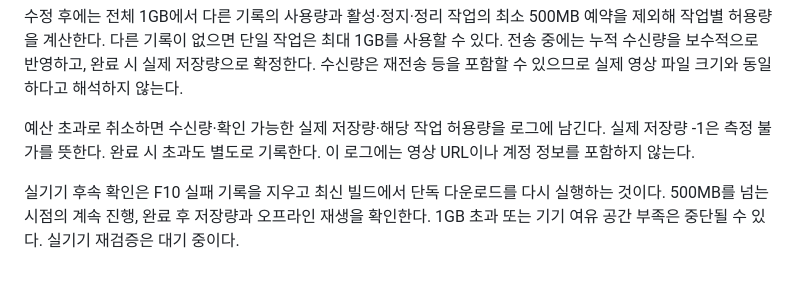
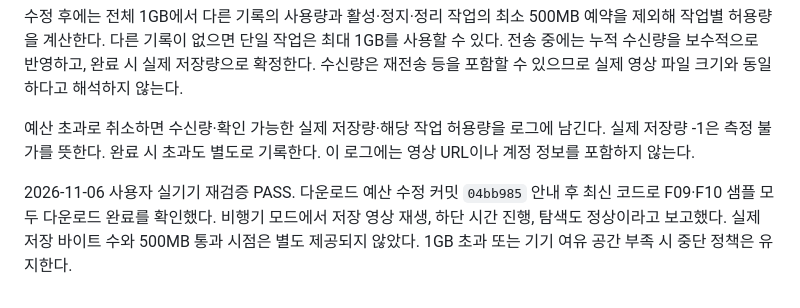
Before and after one commit to KyungHoon416/streamlab-ios, a Markdown page: Docs/DOWNLOADS_QA.md, the part around the change. Drawn GitHub-style.

```diff
--- a/Docs/DOWNLOADS_QA.md
+++ b/Docs/DOWNLOADS_QA.md
@@ -233,4 +233,4 @@ Release에는 이 진단 버튼이 없습니다. 전송 도중 실제 파일 쓰
 
 예산 초과로 취소하면 수신량·확인 가능한 실제 저장량·해당 작업 허용량을 로그에 남긴다. 실제 저장량 -1은 측정 불가를 뜻한다. 완료 시 초과도 별도로 기록한다. 이 로그에는 영상 URL이나 계정 정보를 포함하지 않는다.
 
-실기기 후속 확인은 F10 실패 기록을 지우고 최신 빌드에서 단독 다운로드를 다시 실행하는 것이다. 500MB를 넘는 시점의 계속 진행, 완료 후 저장량과 오프라인 재생을 확인한다. 1GB 초과 또는 기기 여유 공간 부족은 중단될 수 있다. 실기기 재검증은 대기 중이다.
+2026-11-06 사용자 실기기 재검증 PASS. 다운로드 예산 수정 커밋 `04bb985` 안내 후 최신 코드로 F09·F10 샘플 모두 다운로드 완료를 확인했다. 비행기 모드에서 저장 영상 재생, 하단 시간 진행, 탐색도 정상이라고 보고했다. 실제 저장 바이트 수와 500MB 통과 시점은 별도 제공되지 않았다. 1GB 초과 또는 기기 여유 공간 부족 시 중단 정책은 유지한다.
```
Also changed, not shown: Docs/CURRENT_STATUS.md (+2 -0 lines).
